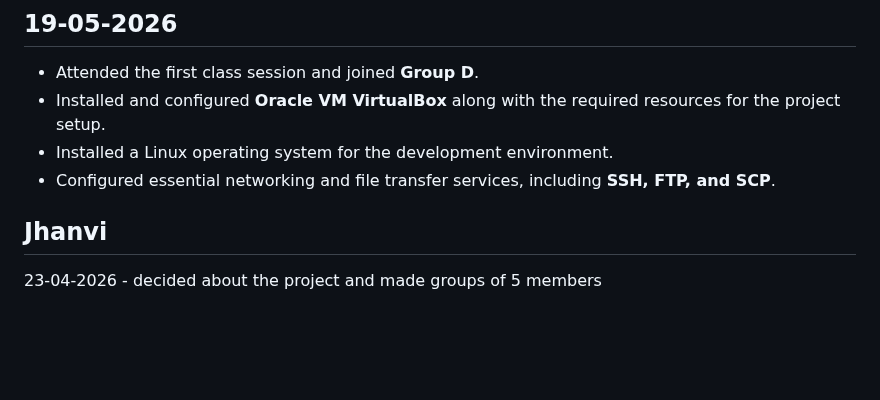
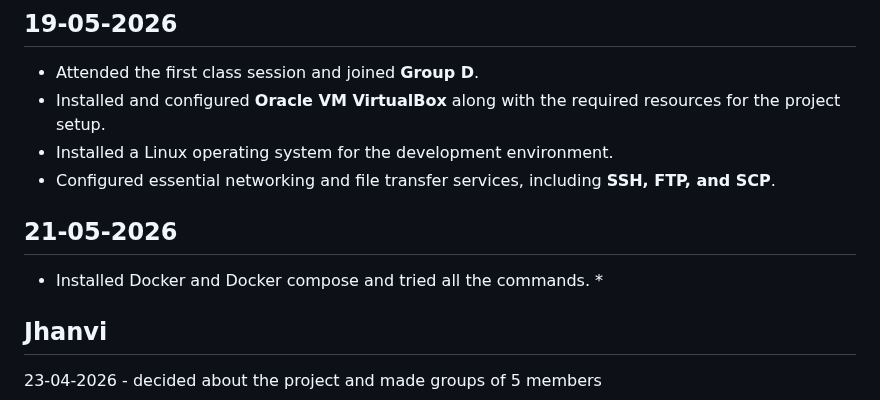
Before and after one commit to deepthisudhavedam-droid/AppliedITProject, a Markdown page: Docs/sessionlog.md, the part around the change. Rendered like a GitHub page; blank space fills up the shorter version.

Commit message:
Document Docker installation and command usage
Added a new entry for Docker installation and command testing.

```diff
--- a/Docs/sessionlog.md
+++ b/Docs/sessionlog.md
@@ -127,7 +127,8 @@ Today I have been working on a range of changes across the project.
 * Installed a Linux operating system for the development environment.
 * Configured essential networking and file transfer services, including **SSH, FTP, and SCP**.
 
-
+## **21-05-2026**
+* Installed Docker and Docker compose and tried all the commands. *
 
 ## ****Jhanvi****
 
```
